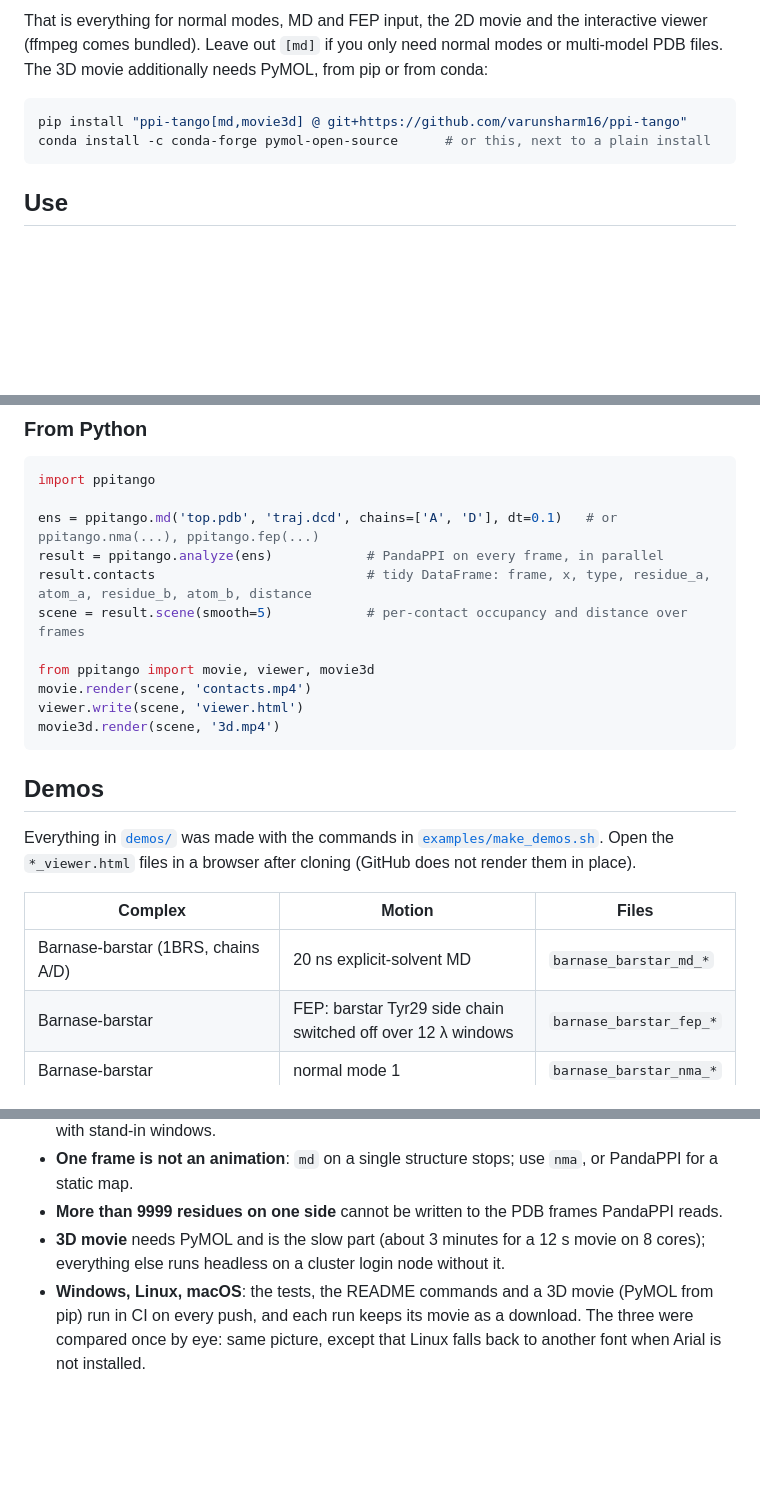
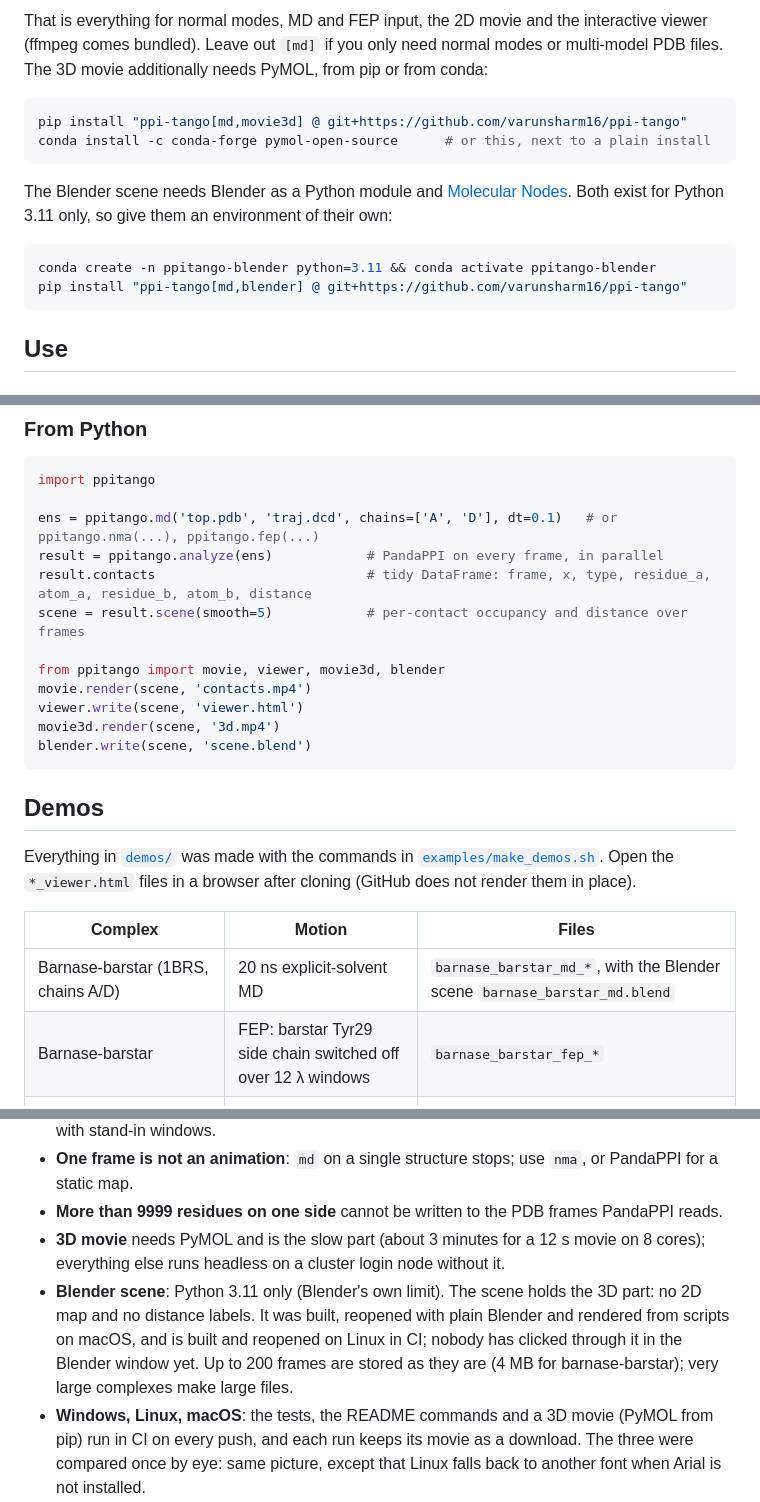
Before and after one commit to varunsharm16/ppi-tango, a Markdown page: README.md, 3 parts joined by grey strips. Rendered like a GitHub page; blank space fills up the shorter version.

````diff
--- a/README.md
+++ b/README.md
@@ -31,6 +32,14 @@ The 3D movie additionally needs PyMOL, from pip or from conda:
 ```bash
 pip install "ppi-tango[md,movie3d] @ git+https://github.com/varunsharm16/ppi-tango"
 conda install -c conda-forge pymol-open-source      # or this, next to a plain install
+```
+
+The Blender scene needs Blender as a Python module and [Molecular Nodes](https://github.com/BradyAJohnston/MolecularNodes).
+Both exist for Python 3.11 only, so give them an environment of their own:
+
+```bash
+conda create -n ppitango-blender python=3.11 && conda activate ppitango-blender
+pip install "ppi-tango[md,blender] @ git+https://github.com/varunsharm16/ppi-tango"
 ```
 
 ## Use
@@ -186,10 +227,11 @@ result = ppitango.analyze(ens)            # PandaPPI on every frame, in parallel
 result.contacts                           # tidy DataFrame: frame, x, type, residue_a, atom_a, residue_b, atom_b, distance
 scene = result.scene(smooth=5)            # per-contact occupancy and distance over frames
 
-from ppitango import movie, viewer, movie3d
+from ppitango import movie, viewer, movie3d, blender
 movie.render(scene, 'contacts.mp4')
 viewer.write(scene, 'viewer.html')
 movie3d.render(scene, '3d.mp4')
+blender.write(scene, 'scene.blend')
 ```
 
 ## Demos
@@ -199,7 +241,7 @@ Open the `*_viewer.html` files in a browser after cloning (GitHub does not rende
 
 | Complex | Motion | Files |
 | --- | --- | --- |
-| Barnase-barstar (1BRS, chains A/D) | 20 ns explicit-solvent MD | `barnase_barstar_md_*` |
+| Barnase-barstar (1BRS, chains A/D) | 20 ns explicit-solvent MD | `barnase_barstar_md_*`, with the Blender scene `barnase_barstar_md.blend` |
 | Barnase-barstar | FEP: barstar Tyr29 side chain switched off over 12 λ windows | `barnase_barstar_fep_*` |
 | Barnase-barstar | normal mode 1 | `barnase_barstar_nma_*` |
 | Fab-VEGF (1BJ1, chains H/W), PandaPPI's own example | normal mode 1 | `fab_vegf_nma_*` |
@@ -266,6 +308,10 @@ What does not work, or needs care:
 - **More than 9999 residues on one side** cannot be written to the PDB frames PandaPPI reads.
 - **3D movie** needs PyMOL and is the slow part (about 3 minutes for a 12 s movie on 8 cores); everything
   else runs headless on a cluster login node without it.
+- **Blender scene**: Python 3.11 only (Blender's own limit). The scene holds the 3D part: no 2D map and no
+  distance labels. It was built, reopened with plain Blender and rendered from scripts on macOS, and is built
+  and reopened on Linux in CI; nobody has clicked through it in the Blender window yet. Up to 200 frames are
+  stored as they are (4 MB for barnase-barstar); very large complexes make large files.
 - **Windows, Linux, macOS**: the tests, the README commands and a 3D movie (PyMOL from pip) run in CI on every
   push, and each run keeps its movie as a download. The three were compared once by eye: same picture, except
   that Linux falls back to another font when Arial is not installed.
````
Also changed, not shown: other parts of README.md (+36 -1 lines), docs/blender.jpg (added), 10 other files.
